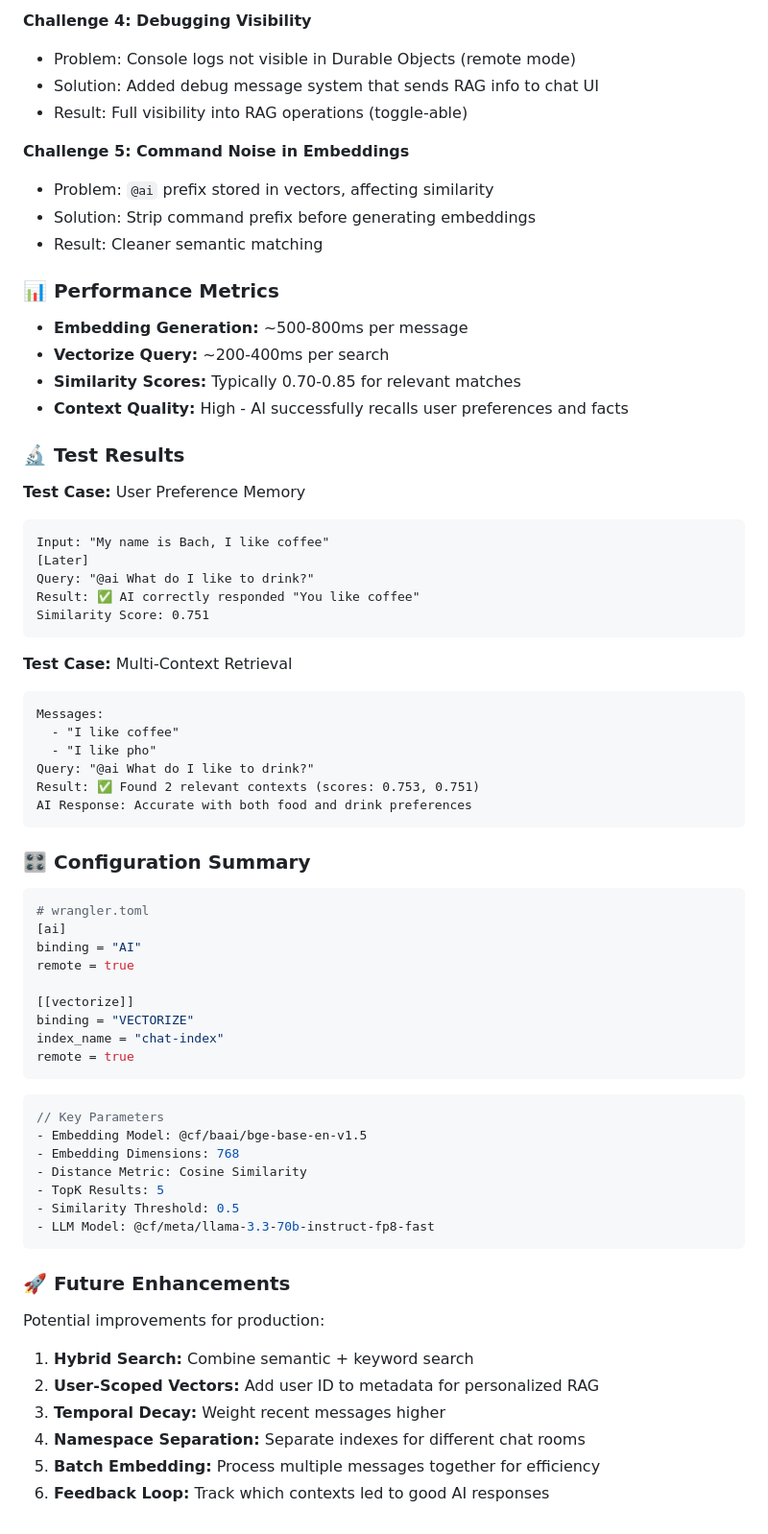
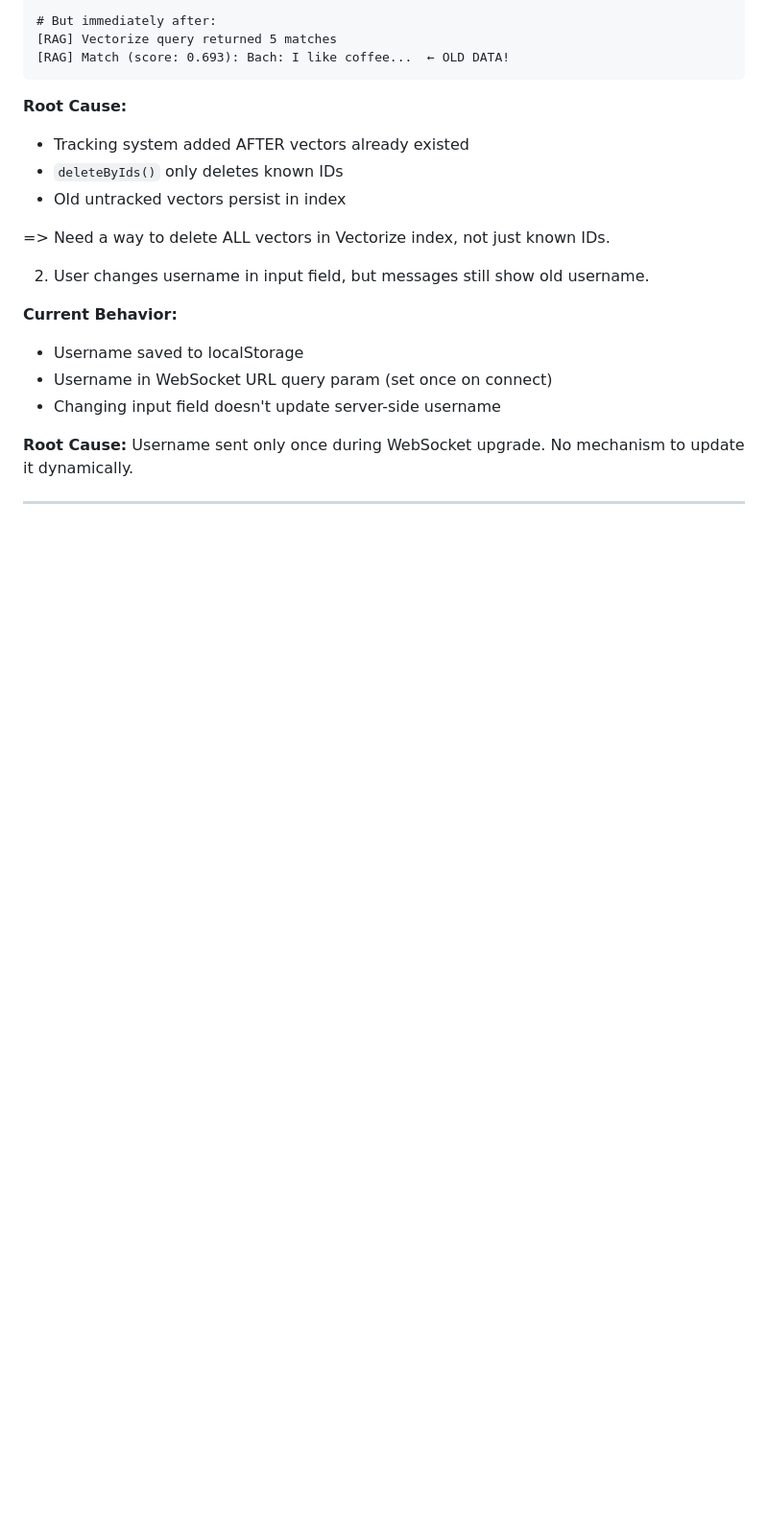
Before and after one commit to giabach1106/cf_ai_bach_le, a Markdown page: PROMPTS.md, the part around one of its changes. Shown at 96% size. Drawn GitHub-style; blank space fills up the shorter version.

Commit message:
docs: update prompts for session 3

````diff
--- a/PROMPTS.md
+++ b/PROMPTS.md
@@ -189,71 +142,23 @@ Now implement the RAG logic in `src/ChatRoom.ts`.
-**Challenge 4: Debugging Visibility**
-- Problem: Console logs not visible in Durable Objects (remote mode)
-- Solution: Added debug message system that sends RAG info to chat UI
-- Result: Full visibility into RAG operations (toggle-able)
-
-**Challenge 5: Command Noise in Embeddings**
-- Problem: `@ai` prefix stored in vectors, affecting similarity
-- Solution: Strip command prefix before generating embeddings
-- Result: Cleaner semantic matching
-
-### 📊 Performance Metrics
-
-- **Embedding Generation:** ~500-800ms per message
-- **Vectorize Query:** ~200-400ms per search
-- **Similarity Scores:** Typically 0.70-0.85 for relevant matches
-- **Context Quality:** High - AI successfully recalls user preferences and facts
-
-### 🔬 Test Results
-
-**Test Case:** User Preference Memory
-```
-Input: "My name is Bach, I like coffee"
-[Later]
-Query: "@ai What do I like to drink?"
-Result: ✅ AI correctly responded "You like coffee"
-Similarity Score: 0.751
+# But immediately after:
+[RAG] Vectorize query returned 5 matches
+[RAG] Match (score: 0.693): Bach: I like coffee...  ← OLD DATA!
 ```
 
-**Test Case:** Multi-Context Retrieval
-```
-Messages:
-  - "I like coffee"
-  - "I like pho"
-Query: "@ai What do I like to drink?"
-Result: ✅ Found 2 relevant contexts (scores: 0.753, 0.751)
-AI Response: Accurate with both food and drink preferences
-```
+**Root Cause:**
+- Tracking system added AFTER vectors already existed
+- `deleteByIds()` only deletes known IDs
+- Old untracked vectors persist in index
 
-### 🎛️ Configuration Summary
+=> Need a way to delete ALL vectors in Vectorize index, not just known IDs.
 
-```toml
-# wrangler.toml
-[ai]
-binding = "AI"
-remote = true
+2. User changes username in input field, but messages still show old username.
 
-[[vectorize]]
-binding = "VECTORIZE"
-index_name = "chat-index"
-remote = true
-```
+**Current Behavior:**
+- Username saved to localStorage
+- Username in WebSocket URL query param (set once on connect)
+- Changing input field doesn't update server-side username
 
-```typescript
-// Key Parameters
-- Embedding Model: @cf/baai/bge-base-en-v1.5
-- Embedding Dimensions: 768
-- Distance Metric: Cosine Similarity
-- TopK Results: 5
-- Similarity Threshold: 0.5
-- LLM Model: @cf/meta/llama-3.3-70b-instruct-fp8-fast
-```
+**Root Cause:**
+Username sent only once during WebSocket upgrade. No mechanism to update it dynamically.
 
-### 🚀 Future Enhancements
-
-Potential improvements for production:
-1. **Hybrid Search:** Combine semantic + keyword search
-2. **User-Scoped Vectors:** Add user ID to metadata for personalized RAG
-3. **Temporal Decay:** Weight recent messages higher
-4. **Namespace Separation:** Separate indexes for different chat rooms
-5. **Batch Embedding:** Process multiple messages together for efficiency
-6. **Feedback Loop:** Track which contexts led to good AI responses
+---
````
Also changed, not shown: other parts of PROMPTS.md (+6 -53 lines).
